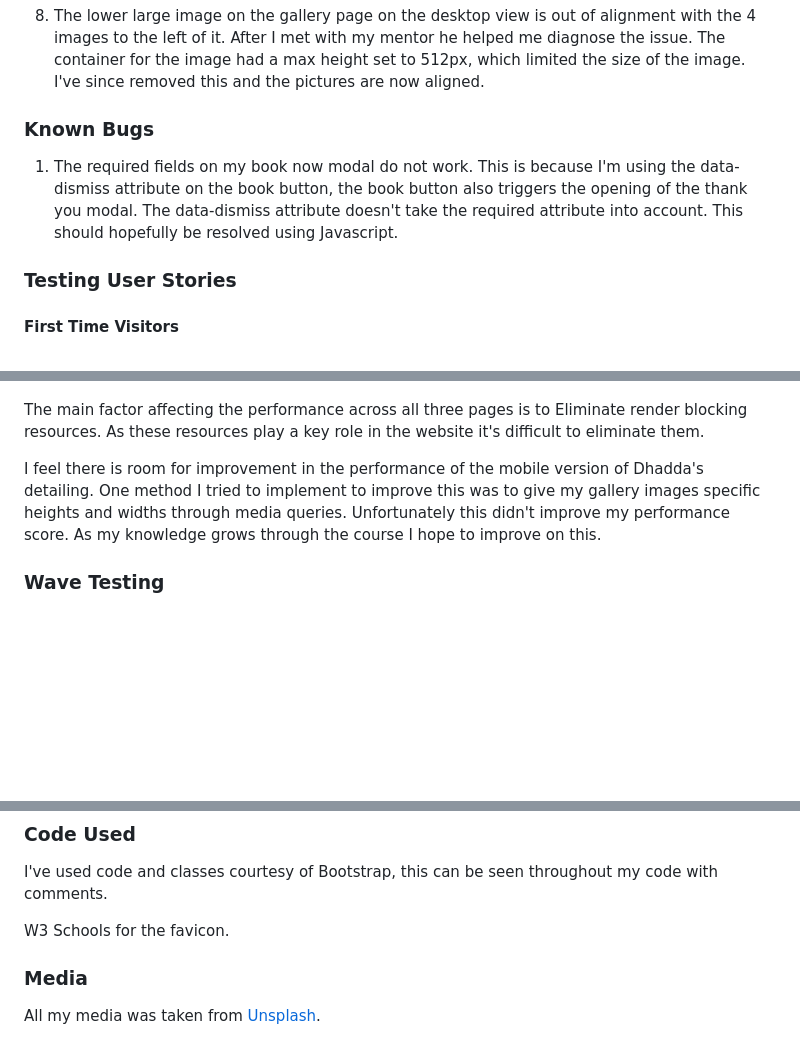
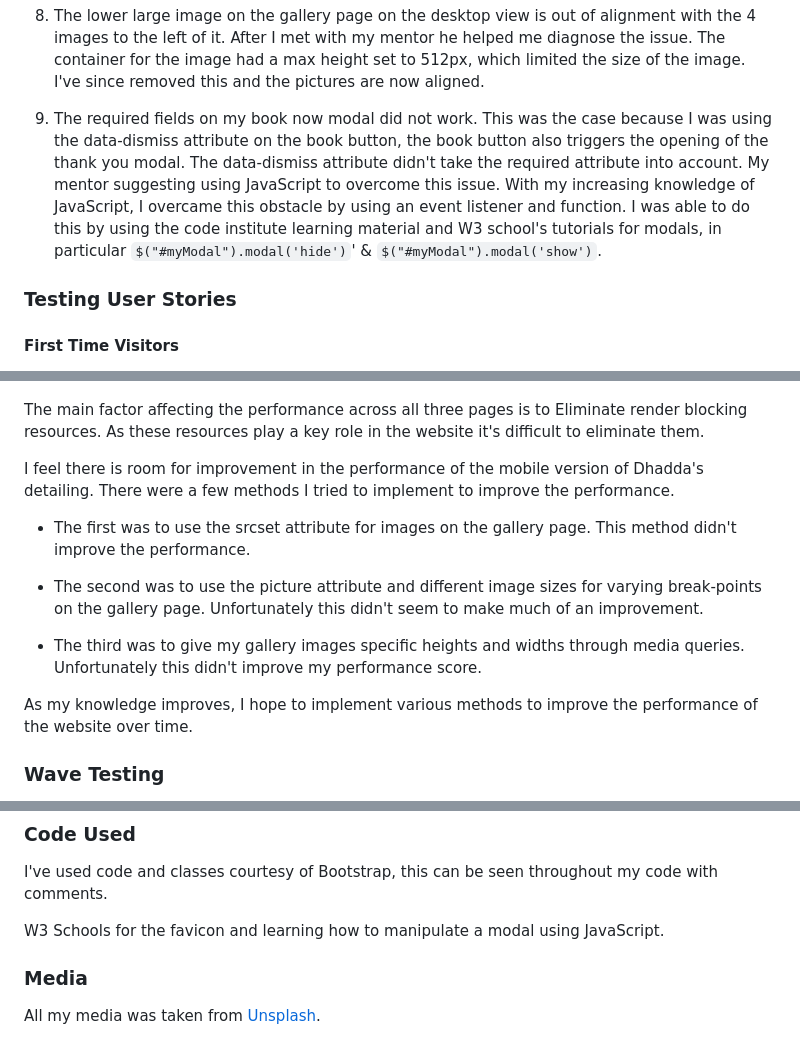
Before and after one commit to rdhadda/Dhaddas-Detailing, a Markdown page: README.md, 3 parts joined by grey strips. Rendered like a GitHub page; blank space fills up the shorter version.

Commit message:
Updated readme for known bugs and steps tried to improve performance

```diff
--- a/README.md
+++ b/README.md
@@ -273,9 +272,7 @@ One issue I was coming across when testing my html page was an error displayed b
 
 8. The lower large image on the gallery page on the desktop view is out of alignment with the 4 images to the left of it. After I met with my mentor he helped me diagnose the issue. The container for the image had a max height set to 512px, which limited the size of the image. I've since removed this and the pictures are now aligned.
 
-### Known Bugs
-
-1. The required fields on my book now modal do not work. This is because I'm using the data-dismiss attribute on the book button, the book button also triggers the opening of the thank you modal. The data-dismiss attribute doesn't take the required attribute into account. This should hopefully be resolved using Javascript.
+9. The required fields on my book now modal did not work. This was the case because I was using the data-dismiss attribute on the book button, the book button also triggers the opening of the thank you modal. The data-dismiss attribute didn't take the required attribute into account. My mentor suggesting using JavaScript to overcome this issue. With my increasing knowledge of JavaScript, I overcame this obstacle by using an event listener and function. I was able to do this by using the code institute learning material and W3 school's tutorials for modals, in particular `$("#myModal").modal('hide')`' & `$("#myModal").modal('show')`.
 
 ### Testing User Stories
 
@@ -356,7 +353,15 @@ Overall I'm happy with the Lighthouse scores for my desktop version of Dhadda's
 
 The main factor affecting the performance across all three pages is to Eliminate render blocking resources. As these resources play a key role in the website it's difficult to eliminate them.
 
-I feel there is room for improvement in the performance of the mobile version of Dhadda's detailing. One method I tried to implement to improve this was to give my gallery images specific heights and widths through media queries. Unfortunately this didn't improve my performance score. As my knowledge grows through the course I hope to improve on this.
+I feel there is room for improvement in the performance of the mobile version of Dhadda's detailing. There were a few methods I tried to implement to improve the performance.
+
+- The first was to use the srcset attribute for images on the gallery page. This method didn't improve the performance.
+
+- The second was to use the picture attribute and different image sizes for varying break-points on the gallery page. Unfortunately this didn't seem to make much of an improvement.
+
+- The third was to give my gallery images specific heights and widths through media queries. Unfortunately this didn't improve my performance score.
+
+As my knowledge improves, I hope to implement various methods to improve the performance of the website over time.
 
 ### Wave Testing
 
@@ -441,7 +446,7 @@ Each device tested the site using the following browsers:
 
 I've used code and classes courtesy of Bootstrap, this can be seen throughout my code with comments.
 
-W3 Schools for the favicon.
+W3 Schools for the favicon and learning how to manipulate a modal using JavaScript.
 
 ### Media
 
```
Also changed, not shown: other parts of README.md (+0 -1 lines).
